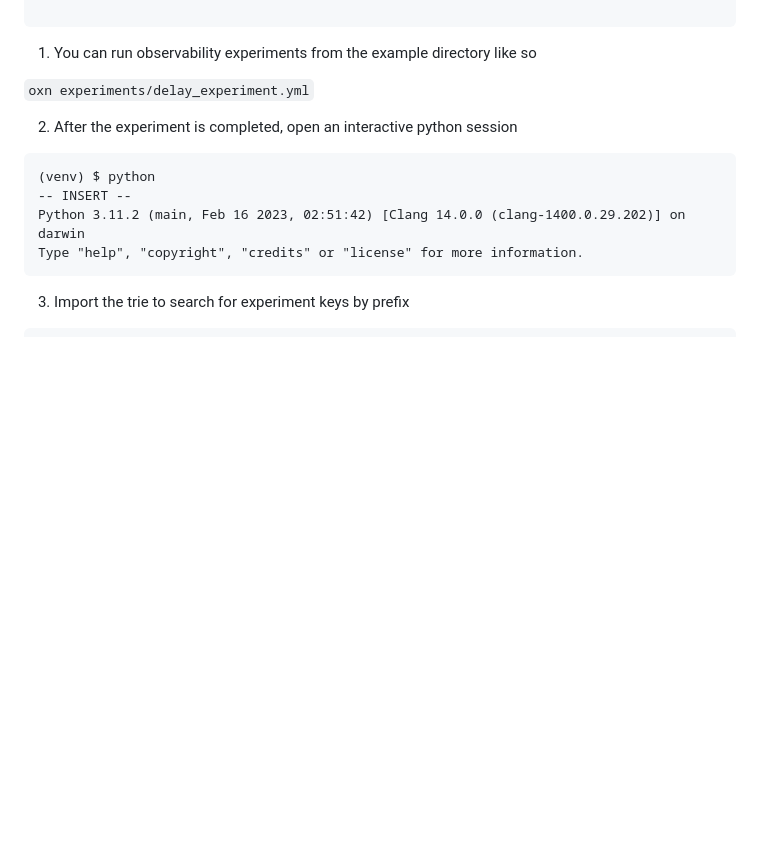
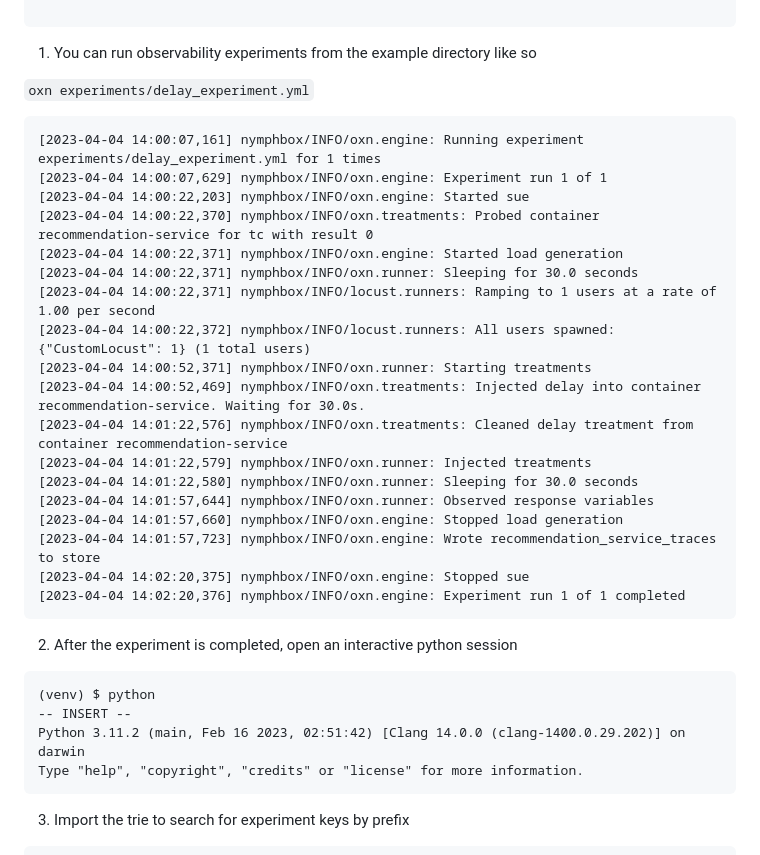
Before and after one commit to borissedlak/oxn, a Markdown page: README.md, the part around the change. Drawn GitHub-style; blank space fills up the shorter version.

Commit message:
add example console output to readme

````diff
--- a/README.md
+++ b/README.md
@@ -131,6 +131,27 @@ options:
 
 ```oxn experiments/delay_experiment.yml```
 
+```
+[2023-04-04 14:00:07,161] nymphbox/INFO/oxn.engine: Running experiment experiments/delay_experiment.yml for 1 times
+[2023-04-04 14:00:07,629] nymphbox/INFO/oxn.engine: Experiment run 1 of 1
+[2023-04-04 14:00:22,203] nymphbox/INFO/oxn.engine: Started sue
+[2023-04-04 14:00:22,370] nymphbox/INFO/oxn.treatments: Probed container recommendation-service for tc with result 0
+[2023-04-04 14:00:22,371] nymphbox/INFO/oxn.engine: Started load generation
+[2023-04-04 14:00:22,371] nymphbox/INFO/oxn.runner: Sleeping for 30.0 seconds
+[2023-04-04 14:00:22,371] nymphbox/INFO/locust.runners: Ramping to 1 users at a rate of 1.00 per second
+[2023-04-04 14:00:22,372] nymphbox/INFO/locust.runners: All users spawned: {"CustomLocust": 1} (1 total users)
+[2023-04-04 14:00:52,371] nymphbox/INFO/oxn.runner: Starting treatments
+[2023-04-04 14:00:52,469] nymphbox/INFO/oxn.treatments: Injected delay into container recommendation-service. Waiting for 30.0s.
+[2023-04-04 14:01:22,576] nymphbox/INFO/oxn.treatments: Cleaned delay treatment from container recommendation-service
+[2023-04-04 14:01:22,579] nymphbox/INFO/oxn.runner: Injected treatments
+[2023-04-04 14:01:22,580] nymphbox/INFO/oxn.runner: Sleeping for 30.0 seconds
+[2023-04-04 14:01:57,644] nymphbox/INFO/oxn.runner: Observed response variables
+[2023-04-04 14:01:57,660] nymphbox/INFO/oxn.engine: Stopped load generation
+[2023-04-04 14:01:57,723] nymphbox/INFO/oxn.engine: Wrote recommendation_service_traces to store
+[2023-04-04 14:02:20,375] nymphbox/INFO/oxn.engine: Stopped sue
+[2023-04-04 14:02:20,376] nymphbox/INFO/oxn.engine: Experiment run 1 of 1 completed
+```
+
 2. After the experiment is completed, open an interactive python session
 
 ```
````
